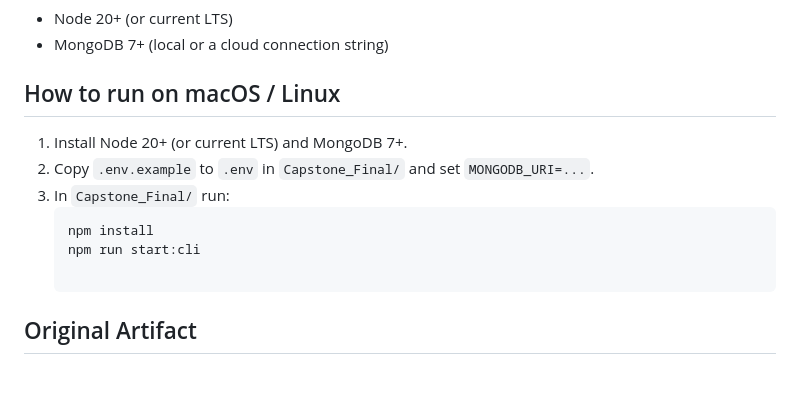
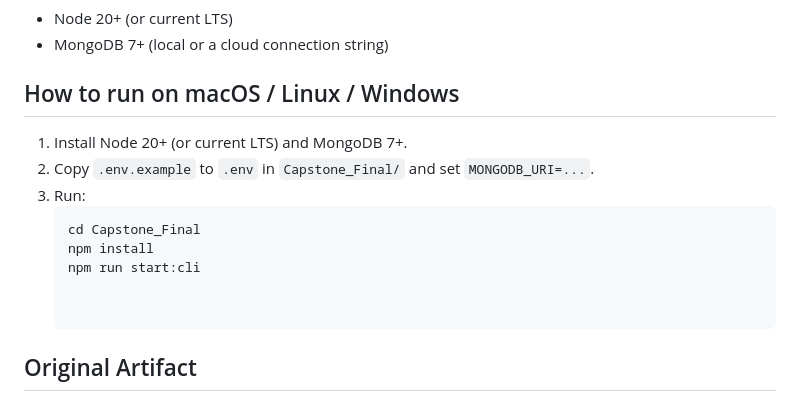
Before and after one commit to xaysanasyr/CS499-ePortfolio, a Markdown page: README.md, the part around the change. Rendered like a GitHub page; blank space fills up the shorter version.

Commit message:
Add Windows to run instructions in README
Updated instructions to include Windows in the setup guide.

````diff
--- a/README.md
+++ b/README.md
@@ -23,13 +23,15 @@ Together, these artifacts show that I can move a simple idea into a maintainable
 - Node 20+ (or current LTS)
 - MongoDB 7+ (local or a cloud connection string)
 
-## How to run on macOS / Linux
+## How to run on macOS / Linux / Windows
 1. Install Node 20+ (or current LTS) and MongoDB 7+.
 2. Copy `.env.example` to `.env` in `Capstone_Final/` and set `MONGODB_URI=...`.
-3. In `Capstone_Final/` run:
-   ```bash
+3. Run:
+   ```terminal
+   cd Capstone_Final
    npm install
    npm run start:cli
+
 
 ## Original Artifact
 ![Original Artifact](https://github.com/xaysanasyr/CS499-ePortfolio/blob/main/PetCheckIn%20(1).java)
````
